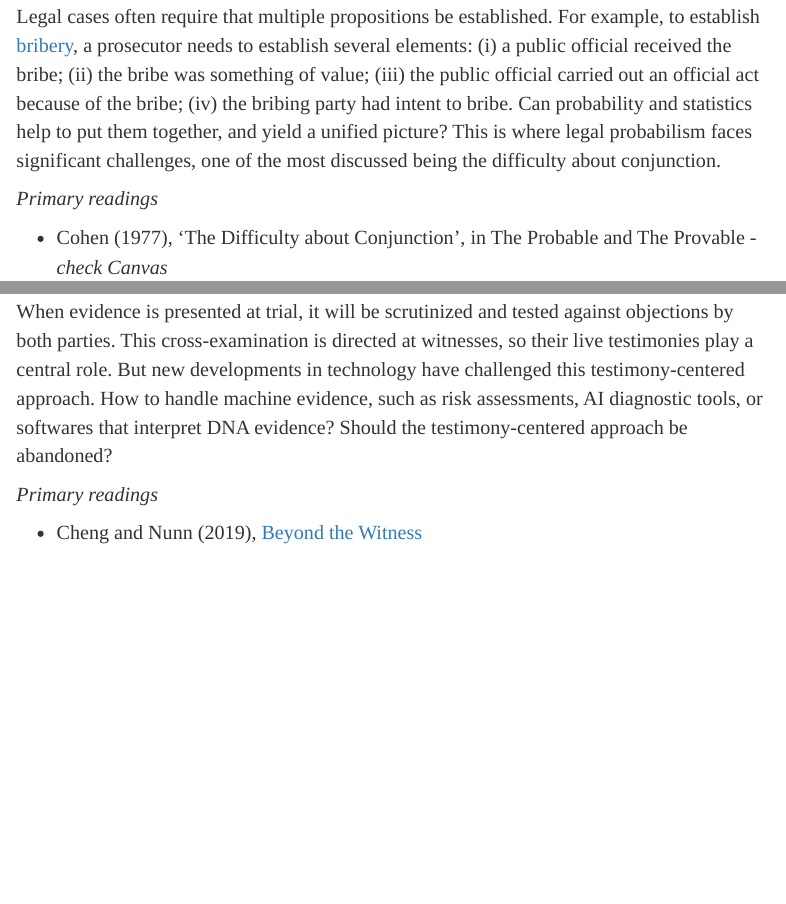
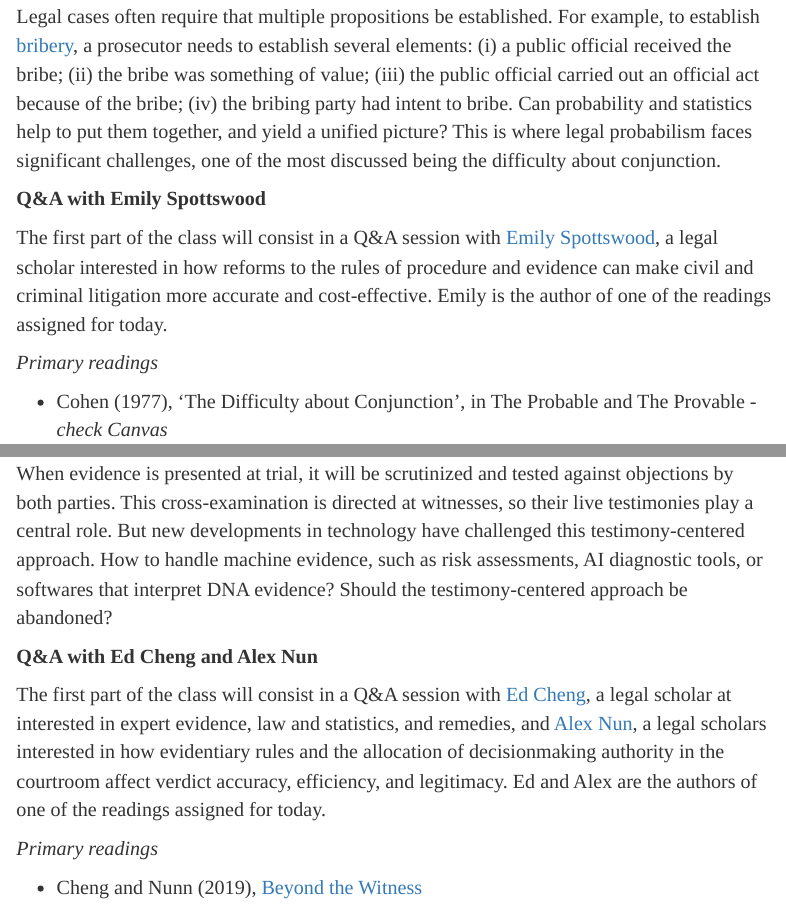
Before and after one commit to marcellodibello/legal-probabilism, an R Markdown document (index.Rmd): the page in a window 1100 px wide, from 7730 px down, and a second part further down, joined at a grey line. The pictures show the output file index.html that the author committed with the source, opened offline.

Commit message:
added some Q and A sessions and changed some of the readings

```diff
--- a/index.Rmd
+++ b/index.Rmd
@@ -431,6 +438,12 @@ A close cousin of the theory of relative plausibility is the story model. Accord
 **Week 10: The Conjunction Paradox**
 
 Legal cases often require that multiple propositions be established. For example, to establish [bribery](https://www.justice.gov/archives/jm/criminal-resource-manual-2043-comparison-elements-crimes-bribery-and-gratuities), a prosecutor needs to establish several elements: (i) a public official received the bribe; (ii) the bribe was something of value; (iii) the public official carried out an official act because of the bribe; (iv) the bribing party had intent to bribe. Can probability and statistics help to put them together, and yield a unified picture? This is where legal probabilism faces significant challenges, one of the most discussed being the difficulty about conjunction.
+
+
+**Q&A with Emily Spottswood**
+
+The first part of the class will consist in a Q&A session with [Emily Spottswood](https://law.fsu.edu/faculty-staff/emily-spottswood), a legal scholar interested in how reforms to the rules of procedure and evidence can make civil and criminal litigation more accurate and cost-effective. Emily is the author of one of the readings assigned for today.
+
 
 *Primary readings*
 
@@ -461,6 +474,12 @@ this testimony-centered approach. How to handle machine evidence, such as
 risk assessments, AI diagnostic tools, or softwares that interpret DNA evidence?
 Should the testimony-centered approach be abandoned?
 
+
+**Q&A with Ed Cheng and Alex Nun**
+
+The first part of the class will consist in a Q&A session with [Ed Cheng](https://law.vanderbilt.edu/bio/?pid=edward-cheng), a legal scholar at interested in expert evidence, law and statistics, and remedies, and [Alex Nun](https://law.tamu.edu/faculty-staff/find-people/faculty-profiles/g-alexander-nunn), a legal scholars interested in
+how evidentiary rules and the allocation of decisionmaking authority in the courtroom affect verdict accuracy, efficiency, and legitimacy. Ed and Alex are the authors of one of the readings assigned for today.
+
 *Primary readings*
 
 - Cheng and Nunn (2019), [Beyond the Witness](https://papers.ssrn.com/sol3/papers.cfm?abstract_id=3242588)
```
Also changed, not shown: index.html, index.Rmd (18 more changed lines).
